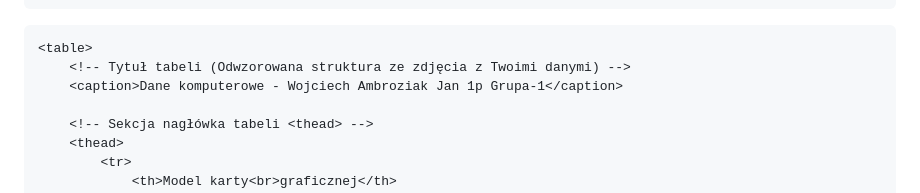
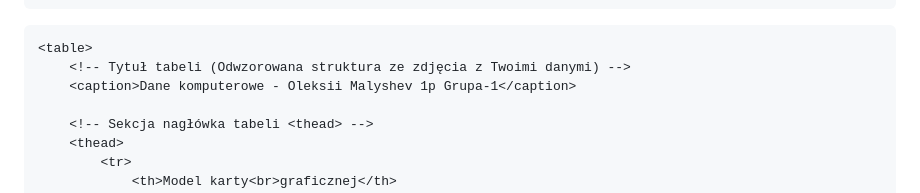
Before and after one commit to Olexyg058/zadanie-tabela-html., a Markdown page: README.md, the part around the change. Rendered like a GitHub page.

Commit message:
Update table caption in README.md

```diff
--- a/README.md
+++ b/README.md
@@ -110,7 +110,7 @@
 
     <table>
         <!-- Tytuł tabeli (Odwzorowana struktura ze zdjęcia z Twoimi danymi) -->
-        <caption>Dane komputerowe - Wojciech Ambroziak Jan 1p Grupa-1</caption>
+        <caption>Dane komputerowe - Oleksii Malyshev 1p Grupa-1</caption>
 
         <!-- Sekcja nagłówka tabeli <thead> -->
         <thead>
```
